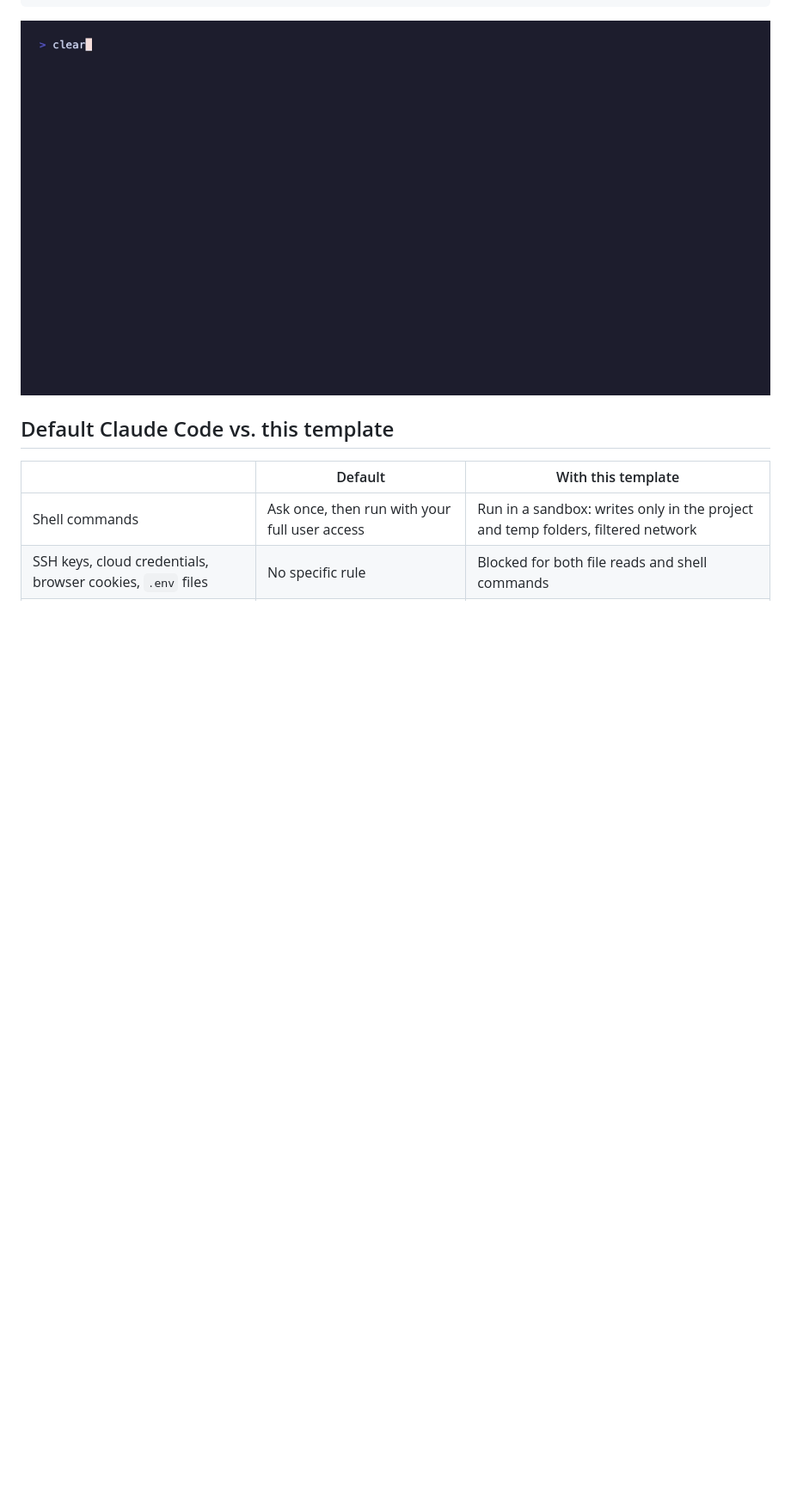
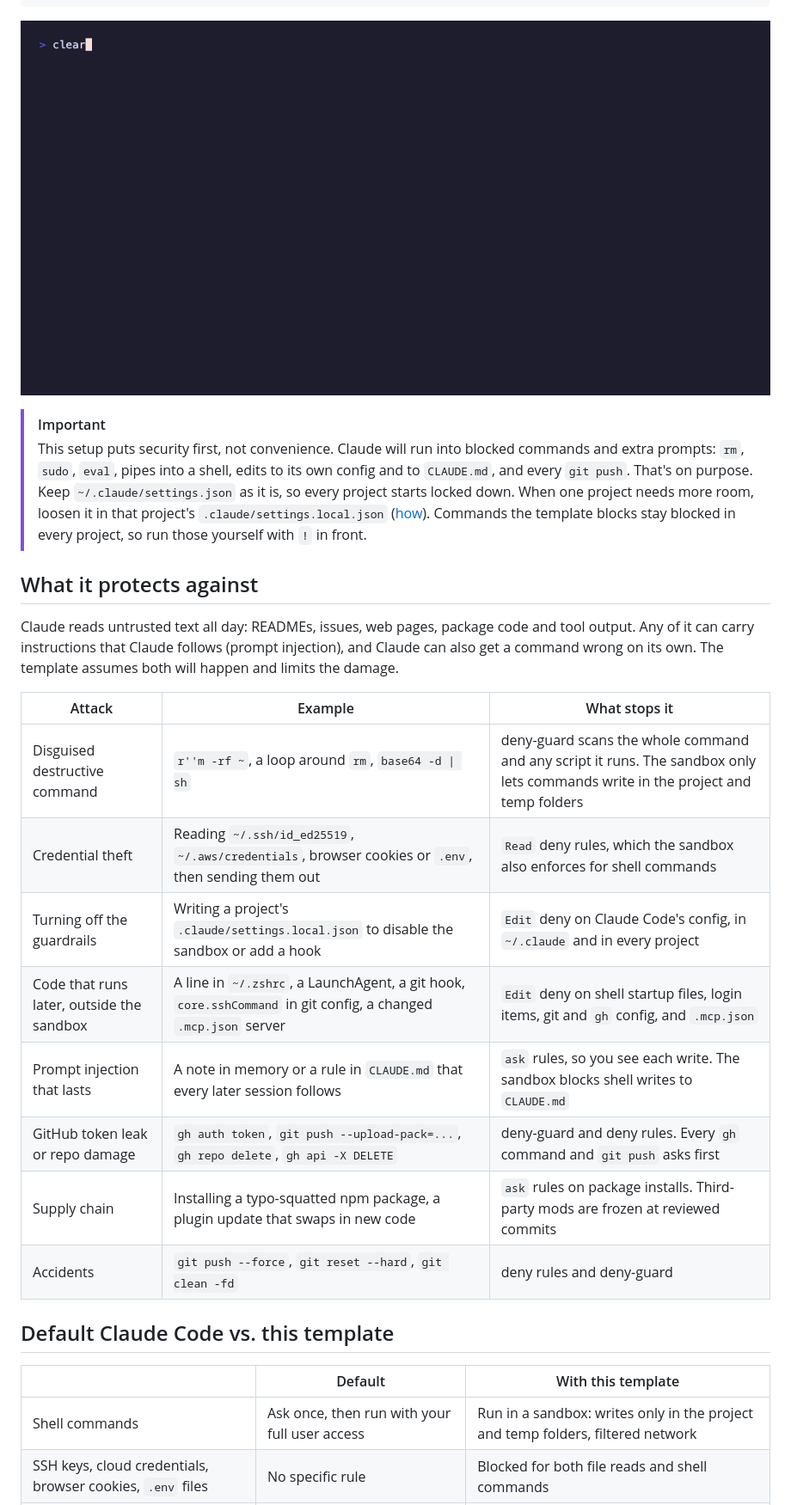
Before and after one commit to kryo-o/claude-code-setup, a Markdown page: README.md, the part around one of its changes. Shown at 86% size. Drawn GitHub-style; blank space fills up the shorter version.

````diff
--- a/README.md
+++ b/README.md
@@ -11,6 +11,24 @@ git clone https://github.com/kryo-o/claude-code-setup && cd claude-code-setup &&
 ```
 
 ![deny-guard blocking disguised rm, base64 and SSH key commands, then the status line](demo/demo.gif)
+
+> [!IMPORTANT]
+> This setup puts security first, not convenience. Claude will run into blocked commands and extra prompts: `rm`, `sudo`, `eval`, pipes into a shell, edits to its own config and to `CLAUDE.md`, and every `git push`. That's on purpose. Keep `~/.claude/settings.json` as it is, so every project starts locked down. When one project needs more room, loosen it in that project's `.claude/settings.local.json` ([how](#loosening-the-rules-for-one-project)). Commands the template blocks stay blocked in every project, so run those yourself with `!` in front.
+
+## What it protects against
+
+Claude reads untrusted text all day: READMEs, issues, web pages, package code and tool output. Any of it can carry instructions that Claude follows (prompt injection), and Claude can also get a command wrong on its own. The template assumes both will happen and limits the damage.
+
+| Attack | Example | What stops it |
+|---|---|---|
+| Disguised destructive command | `r''m -rf ~`, a loop around `rm`, `base64 -d \| sh` | deny-guard scans the whole command and any script it runs. The sandbox only lets commands write in the project and temp folders |
+| Credential theft | Reading `~/.ssh/id_ed25519`, `~/.aws/credentials`, browser cookies or `.env`, then sending them out | `Read` deny rules, which the sandbox also enforces for shell commands |
+| Turning off the guardrails | Writing a project's `.claude/settings.local.json` to disable the sandbox or add a hook | `Edit` deny on Claude Code's config, in `~/.claude` and in every project |
+| Code that runs later, outside the sandbox | A line in `~/.zshrc`, a LaunchAgent, a git hook, `core.sshCommand` in git config, a changed `.mcp.json` server | `Edit` deny on shell startup files, login items, git and `gh` config, and `.mcp.json` |
+| Prompt injection that lasts | A note in memory or a rule in `CLAUDE.md` that every later session follows | `ask` rules, so you see each write. The sandbox blocks shell writes to `CLAUDE.md` |
+| GitHub token leak or repo damage | `gh auth token`, `git push --upload-pack=...`, `gh repo delete`, `gh api -X DELETE` | deny-guard and deny rules. Every `gh` command and `git push` asks first |
+| Supply chain | Installing a typo-squatted npm package, a plugin update that swaps in new code | `ask` rules on package installs. Third-party mods are frozen at reviewed commits |
+| Accidents | `git push --force`, `git reset --hard`, `git clean -fd` | deny rules and deny-guard |
 
 ## Default Claude Code vs. this template
 
````
Also changed, not shown: other parts of README.md (+3 -3 lines), CHANGELOG.md (+6 -0 lines).
